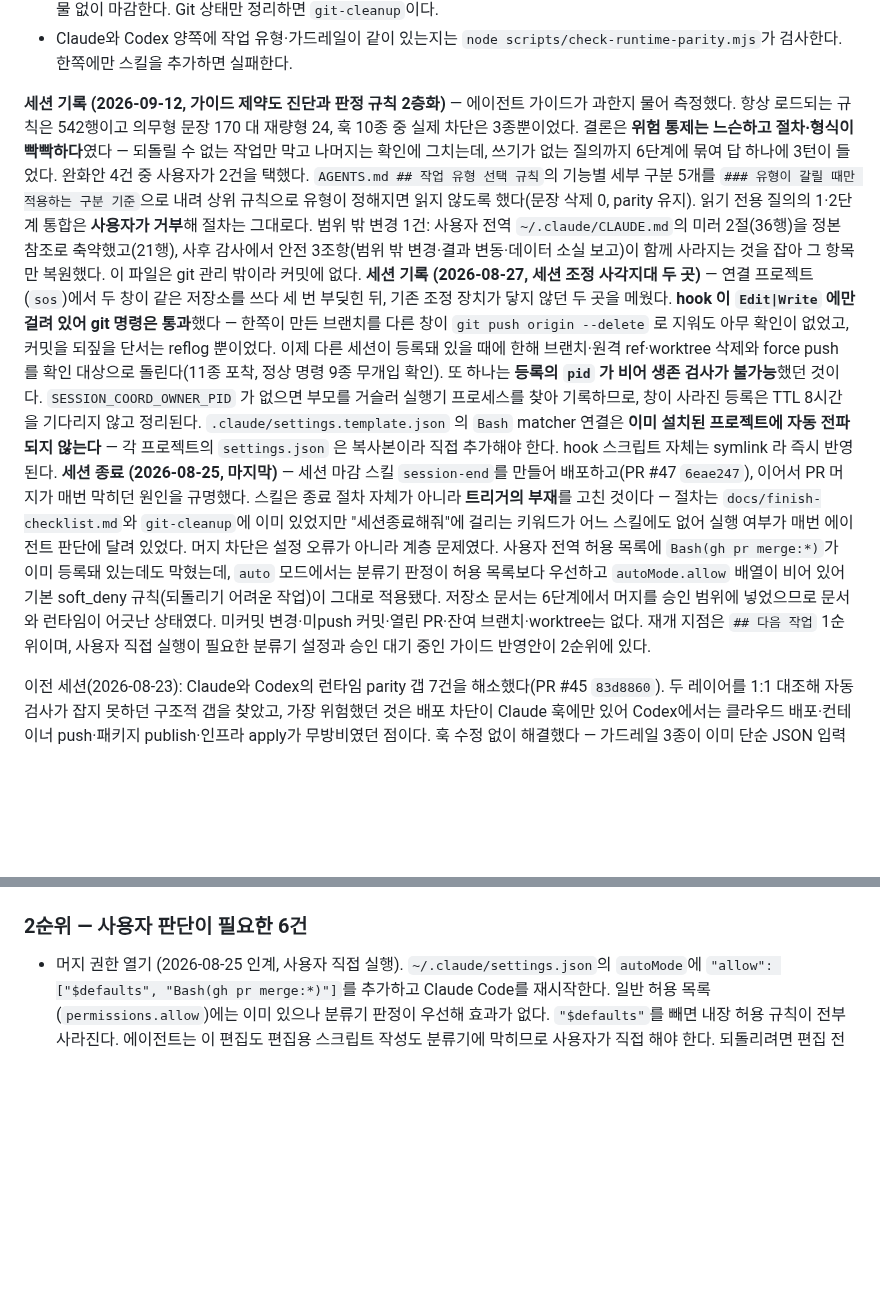
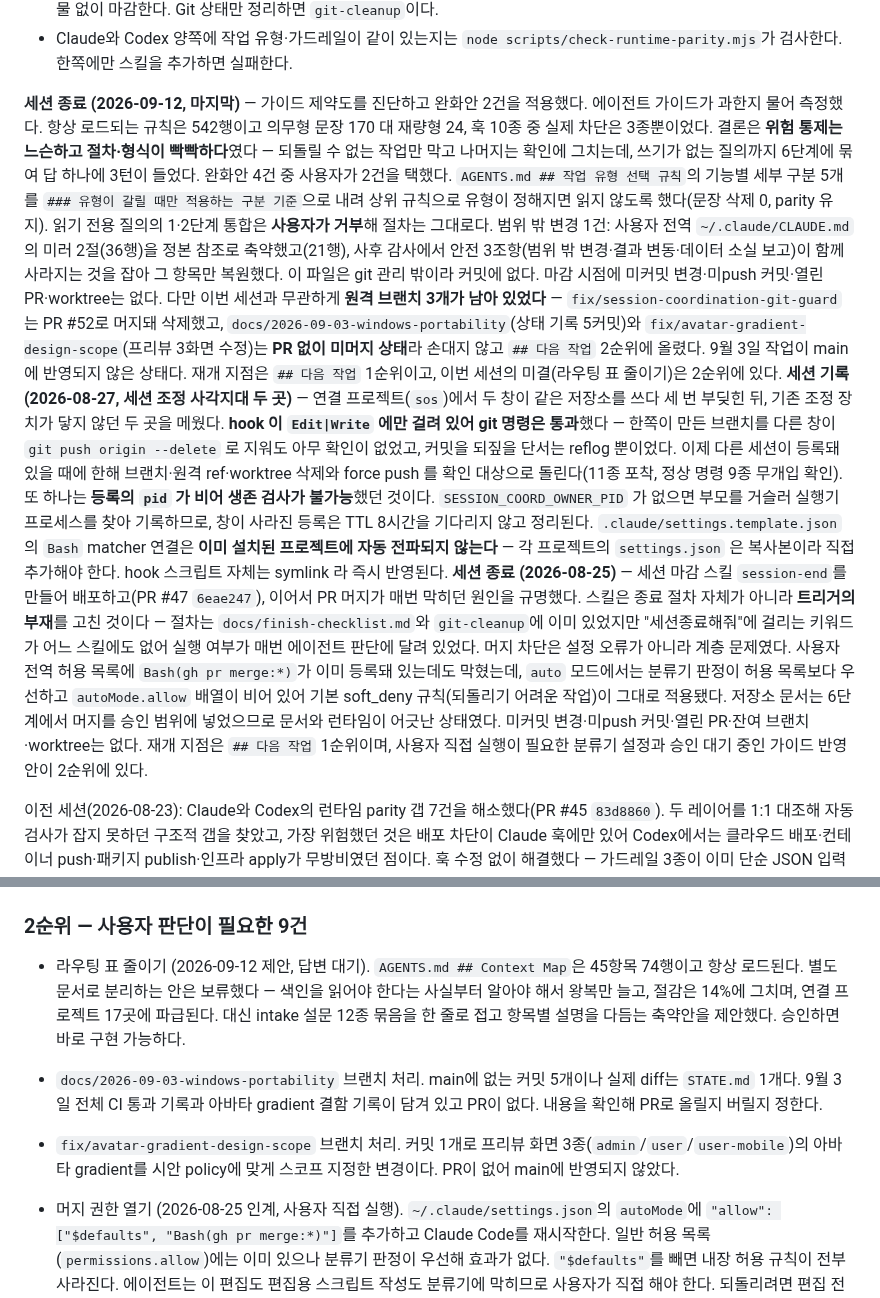
Before and after one commit to skyuav-beep/claude-agent-templete, a Markdown page: STATE.md, 2 parts joined by grey strips. Rendered like a GitHub page; blank space fills up the shorter version.

Commit message:
docs: 2026-09-12 세션 종료 기록과 재개 지점 갱신 (#56)
가이드 제약도 진단과 완화 2건 적용 결과를 남기고, 미결인 라우팅 표
축약안과 PR 없이 원격에 남아 있던 브랜치 2건을 다음 작업에 올렸다.


Claude-Session: https://claude.ai/code/session_011WcoBPmfT52r9b9UtUXSYu

Co-authored-by: Claude Opus 5 (1M context) <noreply@anthropic.com>

```diff
--- a/STATE.md
+++ b/STATE.md
@@ -18,9 +18,9 @@
 - Claude와 Codex 양쪽에 작업 유형·가드레일이 같이 있는지는 `node scripts/check-runtime-parity.mjs`가 검사한다. 한쪽에만 스킬을 추가하면 실패한다.
 
 
-**세션 기록 (2026-09-12, 가이드 제약도 진단과 판정 규칙 2층화)** — 에이전트 가이드가 과한지 물어 측정했다. 항상 로드되는 규칙은 542행이고 의무형 문장 170 대 재량형 24, 훅 10종 중 실제 차단은 3종뿐이었다. 결론은 **위험 통제는 느슨하고 절차·형식이 빡빡하다**였다 — 되돌릴 수 없는 작업만 막고 나머지는 확인에 그치는데, 쓰기가 없는 질의까지 6단계에 묶여 답 하나에 3턴이 들었다. 완화안 4건 중 사용자가 2건을 택했다. `AGENTS.md ## 작업 유형 선택 규칙`의 기능별 세부 구분 5개를 `### 유형이 갈릴 때만 적용하는 구분 기준`으로 내려 상위 규칙으로 유형이 정해지면 읽지 않도록 했다(문장 삭제 0, parity 유지). 읽기 전용 질의의 1·2단계 통합은 **사용자가 거부**해 절차는 그대로다. 범위 밖 변경 1건: 사용자 전역 `~/.claude/CLAUDE.md`의 미러 2절(36행)을 정본 참조로 축약했고(21행), 사후 감사에서 안전 3조항(범위 밖 변경·결과 변동·데이터 소실 보고)이 함께 사라지는 것을 잡아 그 항목만 복원했다. 이 파일은 git 관리 밖이라 커밋에 없다.
+**세션 종료 (2026-09-12, 마지막)** — 가이드 제약도를 진단하고 완화안 2건을 적용했다. 에이전트 가이드가 과한지 물어 측정했다. 항상 로드되는 규칙은 542행이고 의무형 문장 170 대 재량형 24, 훅 10종 중 실제 차단은 3종뿐이었다. 결론은 **위험 통제는 느슨하고 절차·형식이 빡빡하다**였다 — 되돌릴 수 없는 작업만 막고 나머지는 확인에 그치는데, 쓰기가 없는 질의까지 6단계에 묶여 답 하나에 3턴이 들었다. 완화안 4건 중 사용자가 2건을 택했다. `AGENTS.md ## 작업 유형 선택 규칙`의 기능별 세부 구분 5개를 `### 유형이 갈릴 때만 적용하는 구분 기준`으로 내려 상위 규칙으로 유형이 정해지면 읽지 않도록 했다(문장 삭제 0, parity 유지). 읽기 전용 질의의 1·2단계 통합은 **사용자가 거부**해 절차는 그대로다. 범위 밖 변경 1건: 사용자 전역 `~/.claude/CLAUDE.md`의 미러 2절(36행)을 정본 참조로 축약했고(21행), 사후 감사에서 안전 3조항(범위 밖 변경·결과 변동·데이터 소실 보고)이 함께 사라지는 것을 잡아 그 항목만 복원했다. 이 파일은 git 관리 밖이라 커밋에 없다. 마감 시점에 미커밋 변경·미push 커밋·열린 PR·worktree는 없다. 다만 이번 세션과 무관하게 **원격 브랜치 3개가 남아 있었다** — `fix/session-coordination-git-guard`는 PR #52로 머지돼 삭제했고, `docs/2026-09-03-windows-portability`(상태 기록 5커밋)와 `fix/avatar-gradient-design-scope`(프리뷰 3화면 수정)는 **PR 없이 미머지 상태**라 손대지 않고 `## 다음 작업` 2순위에 올렸다. 9월 3일 작업이 main에 반영되지 않은 상태다. 재개 지점은 `## 다음 작업` 1순위이고, 이번 세션의 미결(라우팅 표 줄이기)은 2순위에 있다.
 **세션 기록 (2026-08-27, 세션 조정 사각지대 두 곳)** — 연결 프로젝트(`sos`)에서 두 창이 같은 저장소를 쓰다 세 번 부딪힌 뒤, 기존 조정 장치가 닿지 않던 두 곳을 메웠다. **hook 이 `Edit|Write` 에만 걸려 있어 git 명령은 통과**했다 — 한쪽이 만든 브랜치를 다른 창이 `git push origin --delete` 로 지워도 아무 확인이 없었고, 커밋을 되짚을 단서는 reflog 뿐이었다. 이제 다른 세션이 등록돼 있을 때에 한해 브랜치·원격 ref·worktree 삭제와 force push 를 확인 대상으로 돌린다(11종 포착, 정상 명령 9종 무개입 확인). 또 하나는 **등록의 `pid` 가 비어 생존 검사가 불가능**했던 것이다. `SESSION_COORD_OWNER_PID` 가 없으면 부모를 거슬러 실행기 프로세스를 찾아 기록하므로, 창이 사라진 등록은 TTL 8시간을 기다리지 않고 정리된다. `.claude/settings.template.json` 의 `Bash` matcher 연결은 **이미 설치된 프로젝트에 자동 전파되지 않는다** — 각 프로젝트의 `settings.json` 은 복사본이라 직접 추가해야 한다. hook 스크립트 자체는 symlink 라 즉시 반영된다.
-**세션 종료 (2026-08-25, 마지막)** — 세션 마감 스킬 `session-end`를 만들어 배포하고(PR #47 `6eae247`), 이어서 PR 머지가 매번 막히던 원인을 규명했다. 스킬은 종료 절차 자체가 아니라 **트리거의 부재**를 고친 것이다 — 절차는 `docs/finish-checklist.md`와 `git-cleanup`에 이미 있었지만 "세션종료해줘"에 걸리는 키워드가 어느 스킬에도 없어 실행 여부가 매번 에이전트 판단에 달려 있었다. 머지 차단은 설정 오류가 아니라 계층 문제였다. 사용자 전역 허용 목록에 `Bash(gh pr merge:*)`가 이미 등록돼 있는데도 막혔는데, `auto` 모드에서는 분류기 판정이 허용 목록보다 우선하고 `autoMode.allow` 배열이 비어 있어 기본 soft_deny 규칙(되돌리기 어려운 작업)이 그대로 적용됐다. 저장소 문서는 6단계에서 머지를 승인 범위에 넣었으므로 문서와 런타임이 어긋난 상태였다. 미커밋 변경·미push 커밋·열린 PR·잔여 브랜치·worktree는 없다. 재개 지점은 `## 다음 작업` 1순위이며, 사용자 직접 실행이 필요한 분류기 설정과 승인 대기 중인 가이드 반영안이 2순위에 있다.
+**세션 종료 (2026-08-25)** — 세션 마감 스킬 `session-end`를 만들어 배포하고(PR #47 `6eae247`), 이어서 PR 머지가 매번 막히던 원인을 규명했다. 스킬은 종료 절차 자체가 아니라 **트리거의 부재**를 고친 것이다 — 절차는 `docs/finish-checklist.md`와 `git-cleanup`에 이미 있었지만 "세션종료해줘"에 걸리는 키워드가 어느 스킬에도 없어 실행 여부가 매번 에이전트 판단에 달려 있었다. 머지 차단은 설정 오류가 아니라 계층 문제였다. 사용자 전역 허용 목록에 `Bash(gh pr merge:*)`가 이미 등록돼 있는데도 막혔는데, `auto` 모드에서는 분류기 판정이 허용 목록보다 우선하고 `autoMode.allow` 배열이 비어 있어 기본 soft_deny 규칙(되돌리기 어려운 작업)이 그대로 적용됐다. 저장소 문서는 6단계에서 머지를 승인 범위에 넣었으므로 문서와 런타임이 어긋난 상태였다. 미커밋 변경·미push 커밋·열린 PR·잔여 브랜치·worktree는 없다. 재개 지점은 `## 다음 작업` 1순위이며, 사용자 직접 실행이 필요한 분류기 설정과 승인 대기 중인 가이드 반영안이 2순위에 있다.
 
 이전 세션(2026-08-23): Claude와 Codex의 런타임 parity 갭 7건을 해소했다(PR #45 `83d8860`). 두 레이어를 1:1 대조해 자동 검사가 잡지 못하던 구조적 갭을 찾았고, 가장 위험했던 것은 배포 차단이 Claude 훅에만 있어 Codex에서는 클라우드 배포·컨테이너 push·패키지 publish·인프라 apply가 무방비였던 점이다. 훅 수정 없이 해결했다 — 가드레일 3종이 이미 단순 JSON 입력으로 정확히 판정하므로 Codex가 같은 스크립트를 판정 전용으로 호출한다. 차단 기준이 한 곳에만 남아 두 런타임이 갈라질 여지가 없다. 재발 방지로 `scripts/check-runtime-parity.mjs`를 넣어 한쪽에만 스킬을 추가하면 검사가 실패한다. 미커밋 변경·열린 PR·미완료 worktree는 없고 재개 지점은 `## 다음 작업` 1순위 그대로다.
 
@@ -180,7 +180,11 @@
 - 중점: 활성 시안 `worknest`의 light/dark 대비, 카드 헤어라인 보더와 그림자 정책(hover lift·overlay 한정), gradient 전면 금지 준수, 사이드바·active 채움 전용 토큰 렌더링.
 - 의도와 다른 부분이 나오면 관련 카탈로그와 `DESIGN.md`, `STATE.md`를 같은 작업에서 갱신한다.
 
-### 2순위 — 사용자 판단이 필요한 6건
+### 2순위 — 사용자 판단이 필요한 9건
+
+- 라우팅 표 줄이기 (2026-09-12 제안, 답변 대기). `AGENTS.md ## Context Map`은 45항목 74행이고 항상 로드된다. 별도 문서로 분리하는 안은 보류했다 — 색인을 읽어야 한다는 사실부터 알아야 해서 왕복만 늘고, 절감은 14%에 그치며, 연결 프로젝트 17곳에 파급된다. 대신 intake 설문 12종 묶음을 한 줄로 접고 항목별 설명을 다듬는 축약안을 제안했다. 승인하면 바로 구현 가능하다.
+- `docs/2026-09-03-windows-portability` 브랜치 처리. main에 없는 커밋 5개이나 실제 diff는 `STATE.md` 1개다. 9월 3일 전체 CI 통과 기록과 아바타 gradient 결함 기록이 담겨 있고 PR이 없다. 내용을 확인해 PR로 올릴지 버릴지 정한다.
+- `fix/avatar-gradient-design-scope` 브랜치 처리. 커밋 1개로 프리뷰 화면 3종(`admin`/`user`/`user-mobile`)의 아바타 gradient를 시안 policy에 맞게 스코프 지정한 변경이다. PR이 없어 main에 반영되지 않았다.
 
 - 머지 권한 열기 (2026-08-25 인계, 사용자 직접 실행). `~/.claude/settings.json`의 `autoMode`에 `"allow": ["$defaults", "Bash(gh pr merge:*)"]`를 추가하고 Claude Code를 재시작한다. 일반 허용 목록(`permissions.allow`)에는 이미 있으나 분류기 판정이 우선해 효과가 없다. `"$defaults"`를 빼면 내장 허용 규칙이 전부 사라진다. 에이전트는 이 편집도 편집용 스크립트 작성도 분류기에 막히므로 사용자가 직접 해야 한다. 되돌리려면 편집 전 백업(`~/.claude/settings.json.bak-<날짜>`)을 덮어쓴다. 적용 전까지는 6단계 마감이 머지에서 멈추고 `!gh pr merge <num> --squash --delete-branch`로 인계된다.
 - 머지 가이드 반영안 (2026-08-25, 승인 대기). `docs/local-dev-ci-guide.md §6.3`에 "실행 환경이 막으면" 항목을 추가하고, `session-end` 스킬 2종(Claude·Codex)에 마감이 머지에서 멈출 수 있음을 명시한다. 문구 초안은 이번 세션 대화에 있고 승인만 하면 바로 구현 가능하다. `riderwebapp`에만 있던 항목을 공통 정본으로 올리는 작업이다.
```
